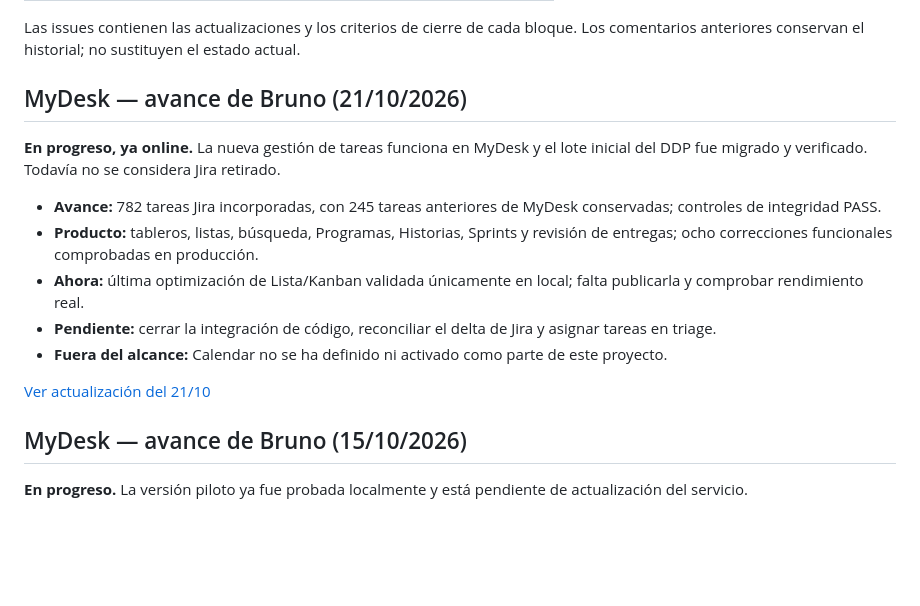
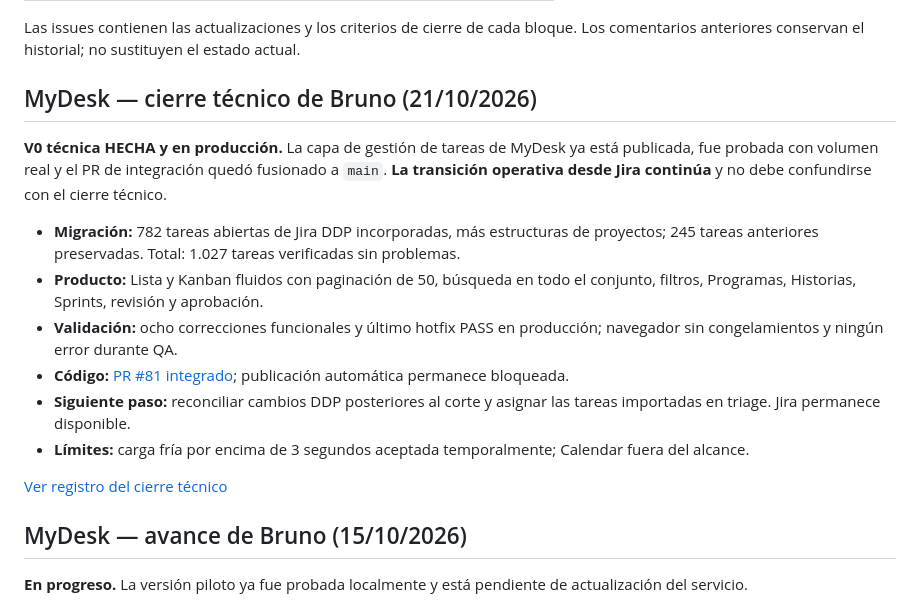
Before and after one commit to SuperlikersGlobal/Status, a Markdown page: README.md, the part around the change. Drawn GitHub-style; blank space fills up the shorter version.

Commit message:
docs(status): anunciar cierre técnico V0 MyDesk en índice principal

```diff
--- a/README.md
+++ b/README.md
@@ -19,17 +19,18 @@ Status v0 permite entender el trabajo de una persona sin tener que leer Git, com
 
 Las issues contienen las actualizaciones y los criterios de cierre de cada bloque. Los comentarios anteriores conservan el historial; no sustituyen el estado actual.
 
-## MyDesk — avance de Bruno (21/10/2026)
+## MyDesk — cierre técnico de Bruno (21/10/2026)
 
-**En progreso, ya online.** La nueva gestión de tareas funciona en MyDesk y el lote inicial del DDP fue migrado y verificado. Todavía no se considera Jira retirado.
+**V0 técnica HECHA y en producción.** La capa de gestión de tareas de MyDesk ya está publicada, fue probada con volumen real y el PR de integración quedó fusionado a `main`. **La transición operativa desde Jira continúa** y no debe confundirse con el cierre técnico.
 
-- **Avance:** 782 tareas Jira incorporadas, con 245 tareas anteriores de MyDesk conservadas; controles de integridad PASS.
-- **Producto:** tableros, listas, búsqueda, Programas, Historias, Sprints y revisión de entregas; ocho correcciones funcionales comprobadas en producción.
-- **Ahora:** última optimización de Lista/Kanban validada únicamente en local; falta publicarla y comprobar rendimiento real.
-- **Pendiente:** cerrar la integración de código, reconciliar el delta de Jira y asignar tareas en triage.
-- **Fuera del alcance:** Calendar no se ha definido ni activado como parte de este proyecto.
+- **Migración:** 782 tareas abiertas de Jira DDP incorporadas, más estructuras de proyectos; 245 tareas anteriores preservadas. Total: 1.027 tareas verificadas sin problemas.
+- **Producto:** Lista y Kanban fluidos con paginación de 50, búsqueda en todo el conjunto, filtros, Programas, Historias, Sprints, revisión y aprobación.
+- **Validación:** ocho correcciones funcionales y último hotfix PASS en producción; navegador sin congelamientos y ningún error durante QA.
+- **Código:** [PR #81 integrado](https://github.com/SuperlikersGlobal/ceodesk/pull/81); publicación automática permanece bloqueada.
+- **Siguiente paso:** reconciliar cambios DDP posteriores al corte y asignar las tareas importadas en triage. Jira permanece disponible.
+- **Límites:** carga fría por encima de 3 segundos aceptada temporalmente; Calendar fuera del alcance.
 
-[Ver actualización del 21/10](https://github.com/SuperlikersGlobal/Status/blob/bruno/projects/mydesk-jira/updates/2026-10-21.md)
+[Ver registro del cierre técnico](https://github.com/SuperlikersGlobal/Status/blob/bruno/projects/mydesk-jira/updates/2026-10-21.md)
 
 ## MyDesk — avance de Bruno (15/10/2026)
 
```
